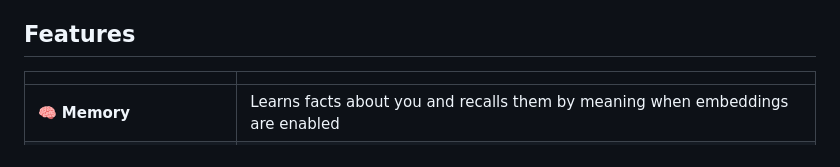
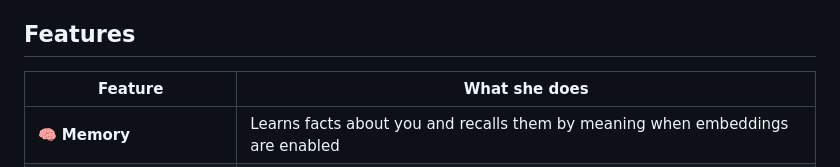
Before and after one commit to AlirezaAzadbakht/her, a Markdown page: README.md, the part around the change. Rendered like a GitHub page.

Commit message:
docs(README): update features table formatting

```diff
--- a/README.md
+++ b/README.md
@@ -40,7 +40,7 @@ Core principles:
 
 ## Features
 
-| | |
+| Feature | What she does |
 |---|---|
 | 🧠 **Memory** | Learns facts about you and recalls them by meaning when embeddings are enabled |
 | 🎯 **Goals & commitments** | Tracks tasks, goals, and promises — and checks in on them |
```
